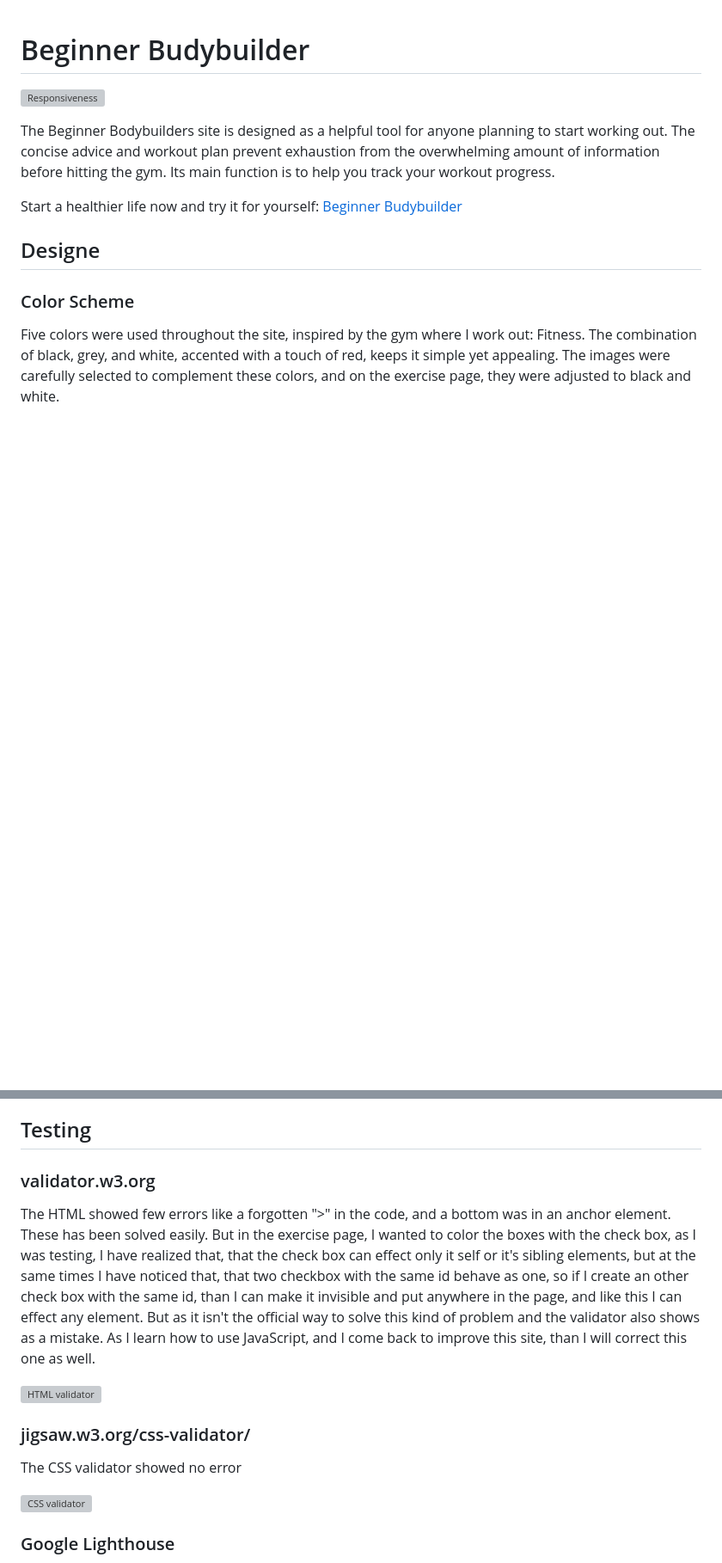
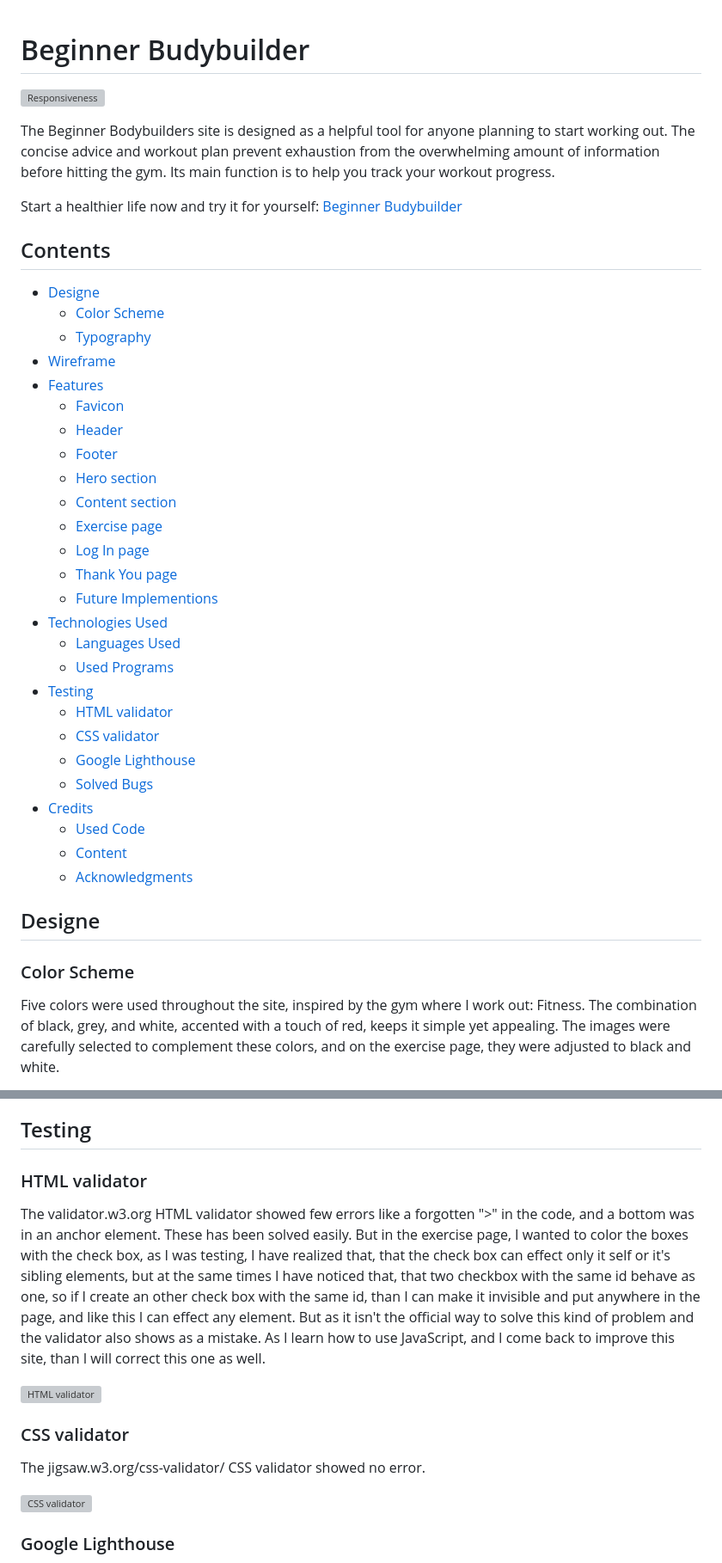
Before and after one commit to ZoltanNyaradi/Beginner-Bodybilders, a Markdown page: README.md, 2 parts joined by grey strips. Shown: that part at 86% size. Drawn GitHub-style; blank space fills up the shorter version; grey boxes are pictures that could not be loaded.

Commit message:
Add contents to README.md

```diff
--- a/README.md
+++ b/README.md
@@ -5,6 +5,35 @@
 The Beginner Bodybuilders site is designed as a helpful tool for anyone planning to start working out. The concise advice and workout plan prevent exhaustion from the overwhelming amount of information before hitting the gym. Its main function is to help you track your workout progress.
 
 Start a healthier life now and try it for yourself: [Beginner Budybuilder ](https://zoltannyaradi.github.io/Beginner-Bodybilders/)
+
+## Contents
+
+* [Designe](#designe)
+  * [Color Scheme](#color-scheme)
+  * [Typography](#typography)
+*   [Wireframe](#wireframe)
+* [Features](#features)
+  * [Favicon](#favicon)
+  * [Header](#header)
+  * [Footer](#footer)
+  * [Hero section](#hero-section)
+  * [Content section](#content-section)
+  * [Exercise page](#exercise-page)
+  * [Log In page](#log-in-page)
+  * [Thank You page](#thank-you-page)
+  * [Future Implementions](#future-implementions)
+* [Technologies Used](#technologies-used)
+  * [Languages Used](#languages-used)
+  * [Used Programs](#used-programs)
+* [Testing](#testing)
+  * [HTML validator](#html-validator)
+  * [CSS validator](#css-validator)
+  * [Google Lighthouse](#google-lighthouse)
+  * [Solved Bugs](#solved-bugs)
+* [Credits](#credits)
+  * [Used Code](#used-code)
+  * [Content](#content)
+  * [Acknowledgments](#acknowledgments)
 
 ## Designe
 
@@ -136,15 +165,15 @@ HTML and CSS
 
 ## Testing
 
-### validator.w3.org
+### HTML validator
 
-The HTML showed few errors like a forgotten ">" in the code, and a bottom was in an anchor element. These has been solved easily. But in the exercise page, I wanted to color the boxes with the check box, as I was testing, I have realized that, that the check box can effect only it self or it's sibling elements, but at the same times I have noticed that, that two checkbox with the same id behave as one, so if I create an other check box with the same id, than I can make it invisible and put anywhere in the page, and like this I can effect any element. But as it isn't the official way to solve this kind of problem and the validator also shows as a mistake. As I learn how to use JavaScript, and I come back to improve this site, than I will correct this one as well.
+The validator.w3.org HTML validator showed few errors like a forgotten ">" in the code, and a bottom was in an anchor element. These has been solved easily. But in the exercise page, I wanted to color the boxes with the check box, as I was testing, I have realized that, that the check box can effect only it self or it's sibling elements, but at the same times I have noticed that, that two checkbox with the same id behave as one, so if I create an other check box with the same id, than I can make it invisible and put anywhere in the page, and like this I can effect any element. But as it isn't the official way to solve this kind of problem and the validator also shows as a mistake. As I learn how to use JavaScript, and I come back to improve this site, than I will correct this one as well.
 
 ![HTML validator](documentation/html-validator.png)
 
-### jigsaw.w3.org/css-validator/
+### CSS validator
 
-The CSS validator showed no error
+The jigsaw.w3.org/css-validator/ CSS validator showed no error.
 
 ![CSS validator](documentation/css-validator.png)
 
```
Also changed, not shown: other parts of README.md (+1 -1 lines).
